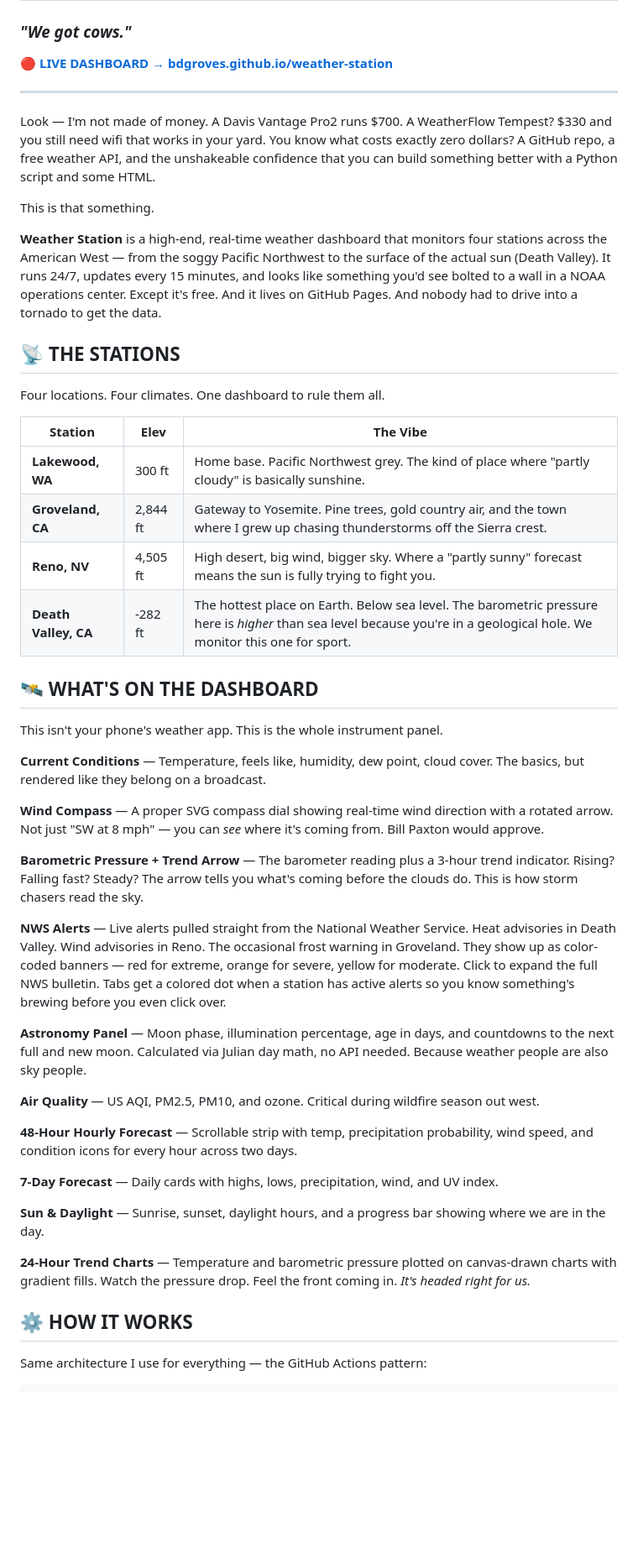
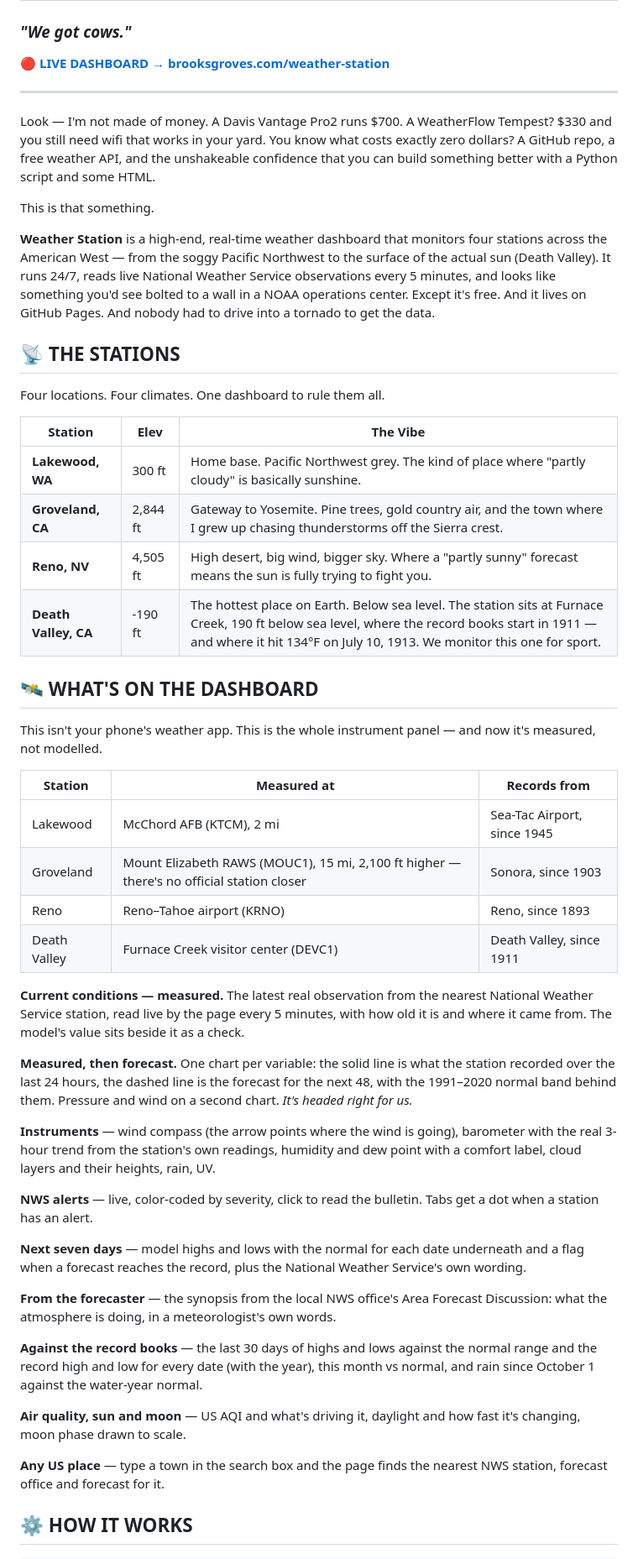
Before and after one commit to bdgroves/weather-station, a Markdown page: README.md, the part around one of its changes. Shown at 84% size. GitHub-like rendering; blank space fills up the shorter version.

Commit message:
README: measured vs modelled, stations table, how it works
Co-Authored-By: Claude Opus 5.5 <noreply@anthropic.com>
Claude-Session: https://claude.ai/code/session_017Wz3D7XhrJfSZNzKN34Nn3

````diff
--- a/README.md
+++ b/README.md
@@ -2,7 +2,7 @@
 
 ### *"We got cows."*
 
-**[🔴 LIVE DASHBOARD → bdgroves.github.io/weather-station](https://bdgroves.github.io/weather-station)**
+**[🔴 LIVE DASHBOARD → brooksgroves.com/weather-station](https://brooksgroves.com/weather-station/)**
 
 ---
 
@@ -10,7 +10,7 @@ Look — I'm not made of money. A Davis Vantage Pro2 runs $700. A WeatherFlow Te
 
 This is that something.
 
-**Weather Station** is a high-end, real-time weather dashboard that monitors four stations across the American West — from the soggy Pacific Northwest to the surface of the actual sun (Death Valley). It runs 24/7, updates every 15 minutes, and looks like something you'd see bolted to a wall in a NOAA operations center. Except it's free. And it lives on GitHub Pages. And nobody had to drive into a tornado to get the data.
+**Weather Station** is a high-end, real-time weather dashboard that monitors four stations across the American West — from the soggy Pacific Northwest to the surface of the actual sun (Death Valley). It runs 24/7, reads live National Weather Service observations every 5 minutes, and looks like something you'd see bolted to a wall in a NOAA operations center. Except it's free. And it lives on GitHub Pages. And nobody had to drive into a tornado to get the data.
 
 ## 📡 THE STATIONS
 
@@ -21,34 +21,37 @@ Four locations. Four climates. One dashboard to rule them all.
 | **Lakewood, WA** | 300 ft | Home base. Pacific Northwest grey. The kind of place where "partly cloudy" is basically sunshine. |
 | **Groveland, CA** | 2,844 ft | Gateway to Yosemite. Pine trees, gold country air, and the town where I grew up chasing thunderstorms off the Sierra crest. |
 | **Reno, NV** | 4,505 ft | High desert, big wind, bigger sky. Where a "partly sunny" forecast means the sun is fully trying to fight you. |
-| **Death Valley, CA** | -282 ft | The hottest place on Earth. Below sea level. The barometric pressure here is *higher* than sea level because you're in a geological hole. We monitor this one for sport. |
+| **Death Valley, CA** | -190 ft | The hottest place on Earth. Below sea level. The station sits at Furnace Creek, 190 ft below sea level, where the record books start in 1911 — and where it hit 134°F on July 10, 1913. We monitor this one for sport. |
 
 ## 🛰️ WHAT'S ON THE DASHBOARD
 
-This isn't your phone's weather app. This is the whole instrument panel.
+This isn't your phone's weather app. This is the whole instrument panel — and now it's measured, not modelled.
 
-**Current Conditions** — Temperature, feels like, humidity, dew point, cloud cover. The basics, but rendered like they belong on a broadcast.
+| Station | Measured at | Records from |
+|---|---|---|
+| Lakewood | McChord AFB (KTCM), 2 mi | Sea-Tac Airport, since 1945 |
+| Groveland | Mount Elizabeth RAWS (MOUC1), 15 mi, 2,100 ft higher — there's no official station closer | Sonora, since 1903 |
+| Reno | Reno–Tahoe airport (KRNO) | Reno, since 1893 |
+| Death Valley | Furnace Creek visitor center (DEVC1) | Death Valley, since 1911 |
 
-**Wind Compass** — A proper SVG compass dial showing real-time wind direction with a rotated arrow. Not just "SW at 8 mph" — you can *see* where it's coming from. Bill Paxton would approve.
+**Current conditions — measured.** The latest real observation from the nearest National Weather Service station, read live by the page every 5 minutes, with how old it is and where it came from. The model's value sits beside it as a check.
 
-**Barometric Pressure + Trend Arrow** — The barometer reading plus a 3-hour trend indicator. Rising? Falling fast? Steady? The arrow tells you what's coming before the clouds do. This is how storm chasers read the sky.
+**Measured, then forecast.** One chart per variable: the solid line is what the station recorded over the last 24 hours, the dashed line is the forecast for the next 48, with the 1991–2020 normal band behind them. Pressure and wind on a second chart. *It's headed right for us.*
 
-**NWS Alerts** — Live alerts pulled straight from the National Weather Service. Heat advisories in Death Valley. Wind advisories in Reno. The occasional frost warning in Groveland. They show up as color-coded banners — red for extreme, orange for severe, yellow for moderate. Click to expand the full NWS bulletin. Tabs get a colored dot when a station has active alerts so you know something's brewing before you even click over.
+**Instruments** — wind compass (the arrow points where the wind is going), barometer with the real 3-hour trend from the station's own readings, humidity and dew point with a comfort label, cloud layers and their heights, rain, UV.
 
-**Astronomy Panel** — Moon phase, illumination percentage, age in days, and countdowns to the next full and new moon. Calculated via Julian day math, no API needed. Because weather people are also sky people.
+**NWS alerts** — live, color-coded by severity, click to read the bulletin. Tabs get a dot when a station has an alert.
 
-**Air Quality** — US AQI, PM2.5, PM10, and ozone. Critical during wildfire season out west.
+**Next seven days** — model highs and lows with the normal for each date underneath and a flag when a forecast reaches the record, plus the National Weather Service's own wording.
 
-**48-Hour Hourly Forecast** — Scrollable strip with temp, precipitation probability, wind speed, and condition icons for every hour across two days.
+**From the forecaster** — the synopsis from the local NWS office's Area Forecast Discussion: what the atmosphere is doing, in a meteorologist's own words.
 
-**7-Day Forecast** — Daily cards with highs, lows, precipitation, wind, and UV index.
+**Against the record books** — the last 30 days of highs and lows against the normal range and the record high and low for every date (with the year), this month vs normal, and rain since October 1 against the water-year normal.
 
-**Sun & Daylight** — Sunrise, sunset, daylight hours, and a progress bar showing where we are in the day.
+**Air quality, sun and moon** — US AQI and what's driving it, daylight and how fast it's changing, moon phase drawn to scale.
 
-**24-Hour Trend Charts** — Temperature and barometric pressure plotted on canvas-drawn charts with gradient fills. Watch the pressure drop. Feel the front coming in. *It's headed right for us.*
+**Any US place** — type a town in the search box and the page finds the nearest NWS station, forecast office and forecast for it.
 
 ## ⚙️ HOW IT WORKS
 
-Same architecture I use for everything — the GitHub Actions pattern:
-
 ```
````
Also changed, not shown: other parts of README.md (+12 -22 lines).
